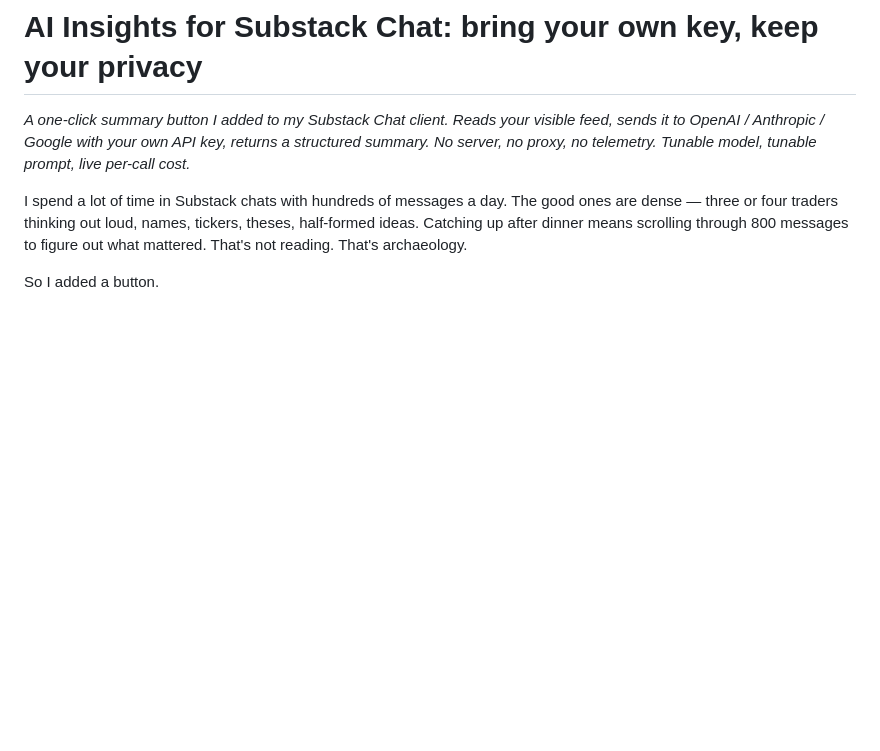
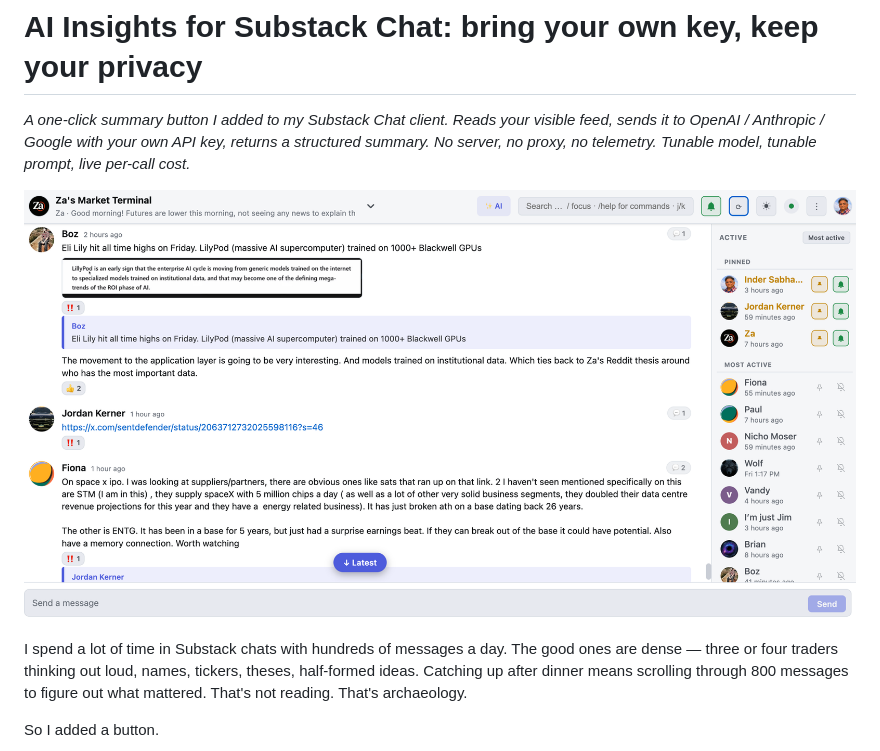
Before and after one commit to inder/betterssc, a Markdown page: posts/ai-insights.md, the part around the change. Drawn GitHub-style; pictures changed too: assets/hero.png (added); blank space fills up the shorter version.

```diff
--- a/posts/ai-insights.md
+++ b/posts/ai-insights.md
@@ -1,6 +1,8 @@
 # AI Insights for Substack Chat: bring your own key, keep your privacy
 
 *A one-click summary button I added to my Substack Chat client. Reads your visible feed, sends it to OpenAI / Anthropic / Google with your own API key, returns a structured summary. No server, no proxy, no telemetry. Tunable model, tunable prompt, live per-call cost.*
+
+![BetterSSC layout showing the ✨ AI button in the header and the Discord-style chat view underneath](../assets/hero.png)
 
 I spend a lot of time in Substack chats with hundreds of messages a day. The good ones are dense — three or four traders thinking out loud, names, tickers, theses, half-formed ideas. Catching up after dinner means scrolling through 800 messages to figure out what mattered. That's not reading. That's archaeology.
 
```
Also changed, not shown: README.md (+2 -0 lines).
